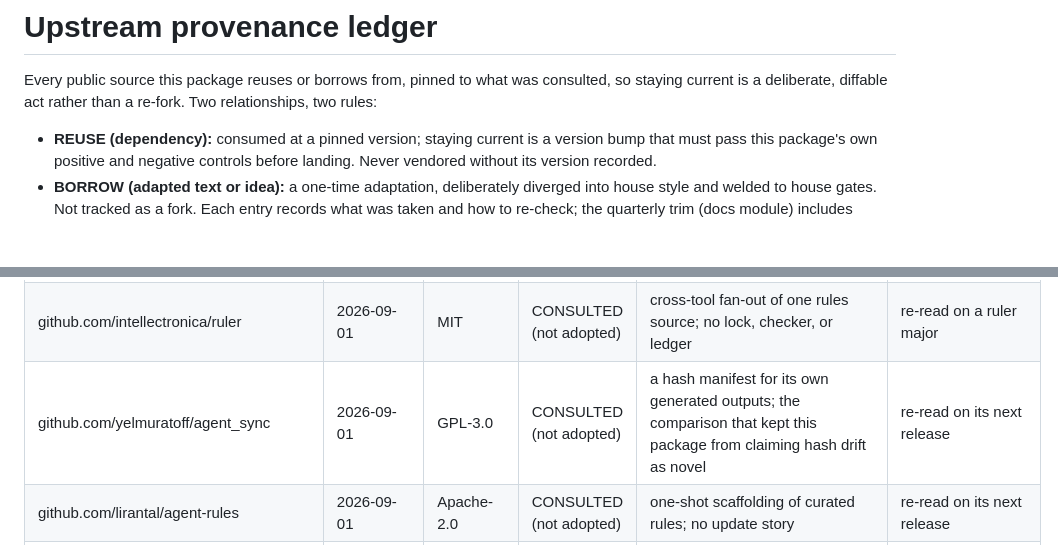
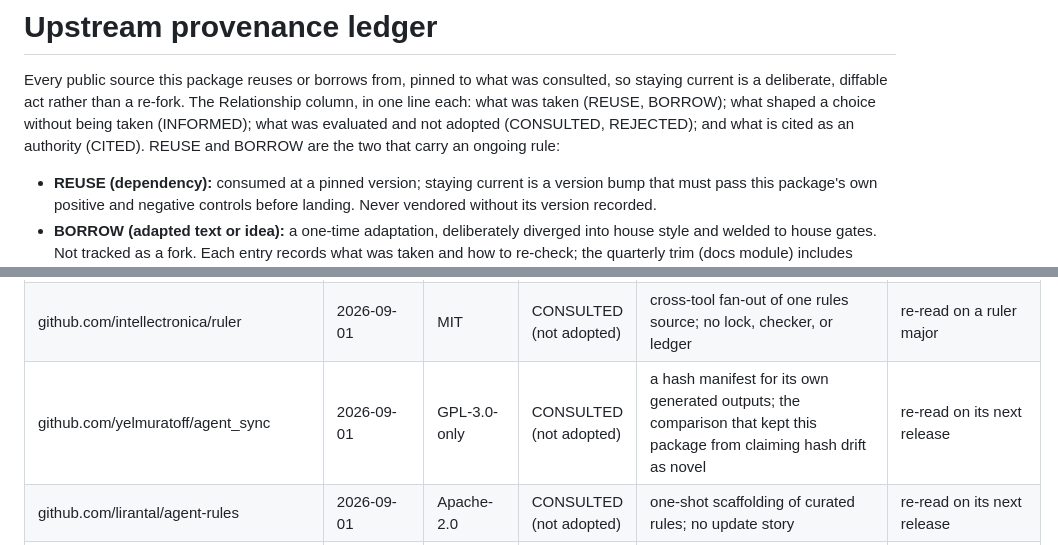
Before and after one commit to dubbl-a/house-rules, a Markdown page: docs/handbook/upstreams.md, 2 parts joined by grey strips. Drawn GitHub-style; blank space fills up the shorter version.

Commit message:
Fix upstream ledger review minors
Rewrite the ledger intro's "two relationships, two rules" sentence,
which no longer matched the table: it now names all five value
families (REUSE, BORROW, INFORMED, CONSULTED, REJECTED, CITED) in one
line each, without touching the REUSE/BORROW bullets that follow.
Correct the yelmuratoff/agent_sync License cell to GPL-3.0-only, the
upstream's own SPDX id.

Co-Authored-By: Claude Fable 5.1 <noreply@anthropic.com>
Claude-Session: https://claude.ai/code/session_011ASCUUsnpeTaZNMDmFV6v3

```diff
--- a/docs/handbook/upstreams.md
+++ b/docs/handbook/upstreams.md
@@ -3,7 +3,10 @@
 
 Every public source this package reuses or borrows from, pinned to what was
 consulted, so staying current is a deliberate, diffable act rather than a
-re-fork. Two relationships, two rules:
+re-fork. The Relationship column, in one line each: what was taken (REUSE,
+BORROW); what shaped a choice without being taken (INFORMED); what was
+evaluated and not adopted (CONSULTED, REJECTED); and what is cited as an
+authority (CITED). REUSE and BORROW are the two that carry an ongoing rule:
 
 - **REUSE (dependency):** consumed at a pinned version; staying current is a
   version bump that must pass this package's own positive and negative
@@ -44,7 +47,7 @@ re-fork. Two relationships, two rules:
 | cruft.github.io/cruft | 2026-09-01 | MIT | INFORMED | the update, check, and skip-list trio that validated render plus checker plus deviations; already discussed in `docs/handbook/sources/prior-art.md` | re-read on a cruft major |
 | rulesync.dev | 2026-09-01 | docs | CONSULTED (not adopted) | CLI-pull distribution of rule files from a hosted source; no render or per-repo override step | re-read on republication |
 | github.com/intellectronica/ruler | 2026-09-01 | MIT | CONSULTED (not adopted) | cross-tool fan-out of one rules source; no lock, checker, or ledger | re-read on a ruler major |
-| github.com/yelmuratoff/agent_sync | 2026-09-01 | GPL-3.0 | CONSULTED (not adopted) | a hash manifest for its own generated outputs; the comparison that kept this package from claiming hash drift as novel | re-read on its next release |
+| github.com/yelmuratoff/agent_sync | 2026-09-01 | GPL-3.0-only | CONSULTED (not adopted) | a hash manifest for its own generated outputs; the comparison that kept this package from claiming hash drift as novel | re-read on its next release |
 | github.com/lirantal/agent-rules | 2026-09-01 | Apache-2.0 | CONSULTED (not adopted) | one-shot scaffolding of curated rules; no update story | re-read on its next release |
 | github.com/PatrickJS/awesome-cursorrules | 2026-09-01 | CC0-1.0 | CONSULTED (not adopted) | a copy-paste rule collection; the demand signal and the missing update story | re-read on its next release |
 | github.com/jameskomo/config-drift-checker | 2026-09-01 | FSL-1.1-ALv2 (not OSI-approved) | CONSULTED (not adopted) | a with-and-without ablation of an agent config; the comparison that kept this package from claiming evals as novel | re-read on its next release |
```
